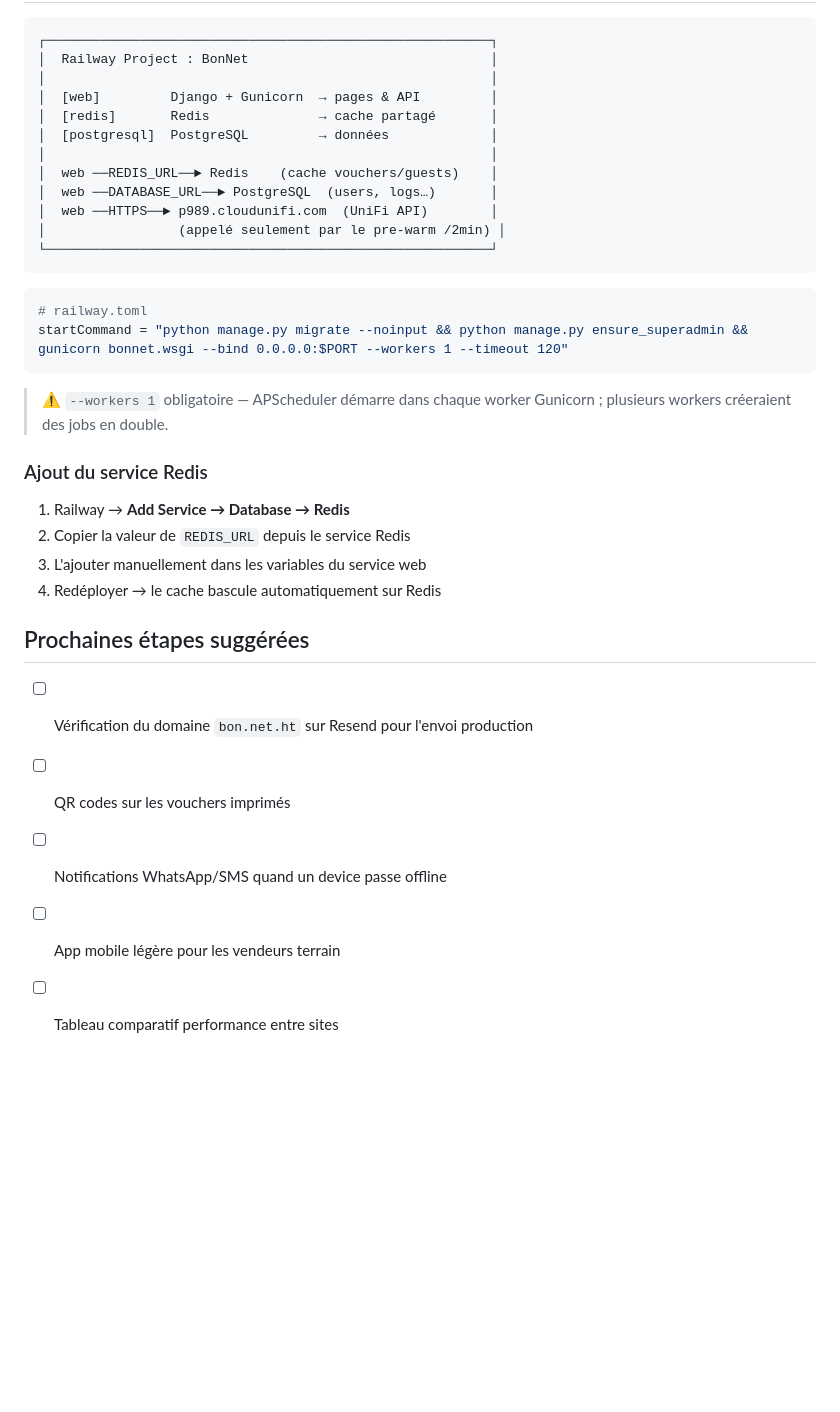
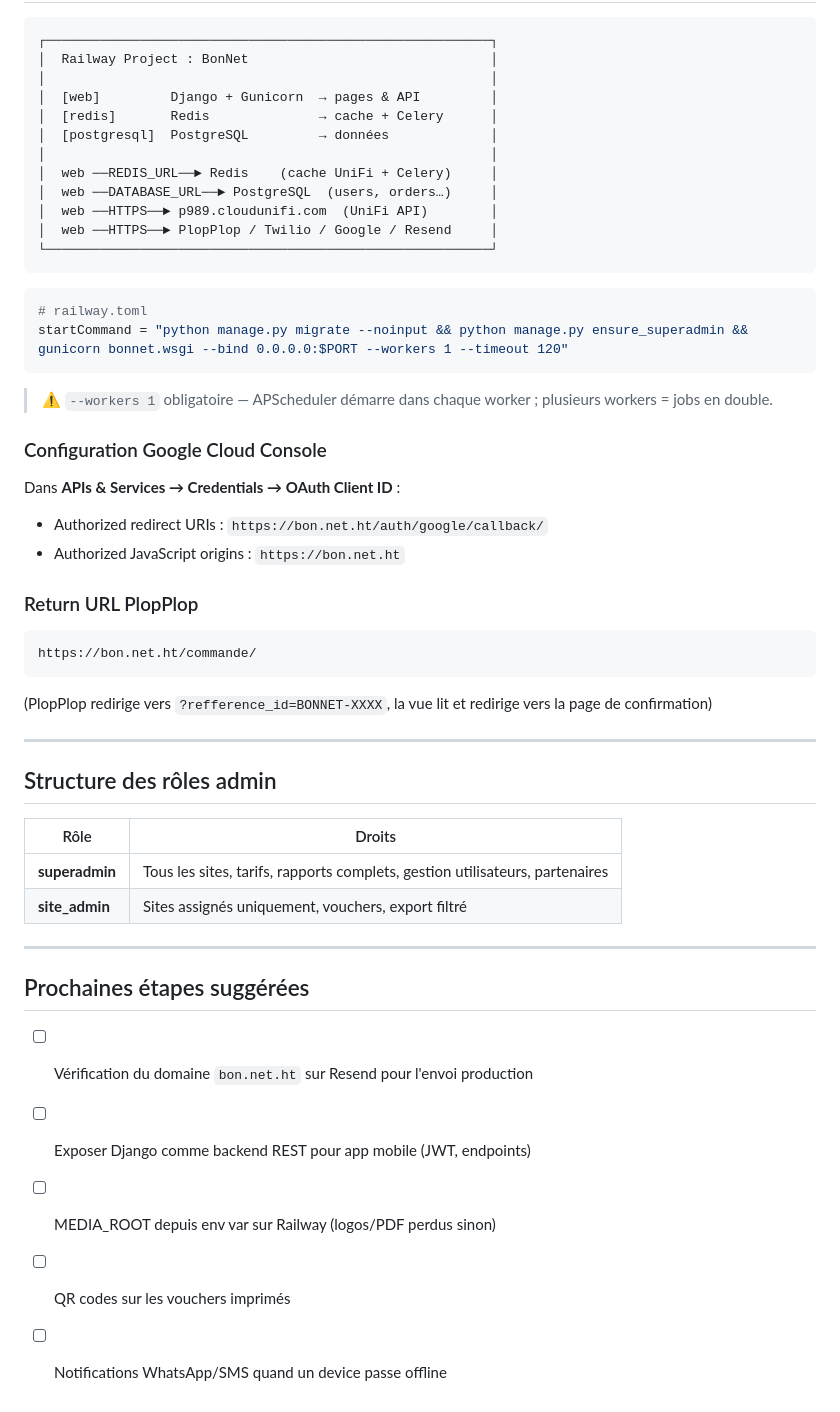
Before and after one commit to Vaillantval/Transversal-Voucher-Managing-system, a Markdown page: README.md, the part around one of its changes. GitHub-like rendering; blank space fills up the shorter version.

````diff
--- a/README.md
+++ b/README.md
@@ -140,13 +190,13 @@ python manage.py send_report_now --days 60 # 60 derniers jours
 │  Railway Project : BonNet                               │
 │                                                         │
 │  [web]         Django + Gunicorn  → pages & API         │
-│  [redis]       Redis              → cache partagé       │
+│  [redis]       Redis              → cache + Celery      │
 │  [postgresql]  PostgreSQL         → données             │
 │                                                         │
-│  web ──REDIS_URL──► Redis    (cache vouchers/guests)    │
-│  web ──DATABASE_URL──► PostgreSQL  (users, logs…)       │
+│  web ──REDIS_URL──► Redis    (cache UniFi + Celery)     │
+│  web ──DATABASE_URL──► PostgreSQL  (users, orders…)     │
 │  web ──HTTPS──► p989.cloudunifi.com  (UniFi API)        │
-│                 (appelé seulement par le pre-warm /2min) │
+│  web ──HTTPS──► PlopPlop / Twilio / Google / Resend     │
 └─────────────────────────────────────────────────────────┘
 ```
 
@@ -155,18 +205,34 @@ python manage.py send_report_now --days 60 # 60 derniers jours
 startCommand = "python manage.py migrate --noinput && python manage.py ensure_superadmin && gunicorn bonnet.wsgi --bind 0.0.0.0:$PORT --workers 1 --timeout 120"
 ```
 
-> ⚠️ `--workers 1` obligatoire — APScheduler démarre dans chaque worker Gunicorn ; plusieurs workers créeraient des jobs en double.
+> ⚠️ `--workers 1` obligatoire — APScheduler démarre dans chaque worker ; plusieurs workers = jobs en double.
 
-### Ajout du service Redis
-1. Railway → **Add Service → Database → Redis**
-2. Copier la valeur de `REDIS_URL` depuis le service Redis
-3. L'ajouter manuellement dans les variables du service web
-4. Redéployer → le cache bascule automatiquement sur Redis
+### Configuration Google Cloud Console
+Dans **APIs & Services → Credentials → OAuth Client ID** :
+- Authorized redirect URIs : `https://bon.net.ht/auth/google/callback/`
+- Authorized JavaScript origins : `https://bon.net.ht`
+
+### Return URL PlopPlop
+```
+https://bon.net.ht/commande/
+```
+(PlopPlop redirige vers `?refference_id=BONNET-XXXX`, la vue lit et redirige vers la page de confirmation)
+
+---
+
+## Structure des rôles admin
+
+| Rôle | Droits |
+|------|--------|
+| **superadmin** | Tous les sites, tarifs, rapports complets, gestion utilisateurs, partenaires |
+| **site_admin** | Sites assignés uniquement, vouchers, export filtré |
+
+---
 
 ## Prochaines étapes suggérées
 
 - [ ] Vérification du domaine `bon.net.ht` sur Resend pour l'envoi production
+- [ ] Exposer Django comme backend REST pour app mobile (JWT, endpoints)
+- [ ] MEDIA_ROOT depuis env var sur Railway (logos/PDF perdus sinon)
 - [ ] QR codes sur les vouchers imprimés
 - [ ] Notifications WhatsApp/SMS quand un device passe offline
-- [ ] App mobile légère pour les vendeurs terrain
-- [ ] Tableau comparatif performance entre sites
````
Also changed, not shown: other parts of README.md (+115 -65 lines).
